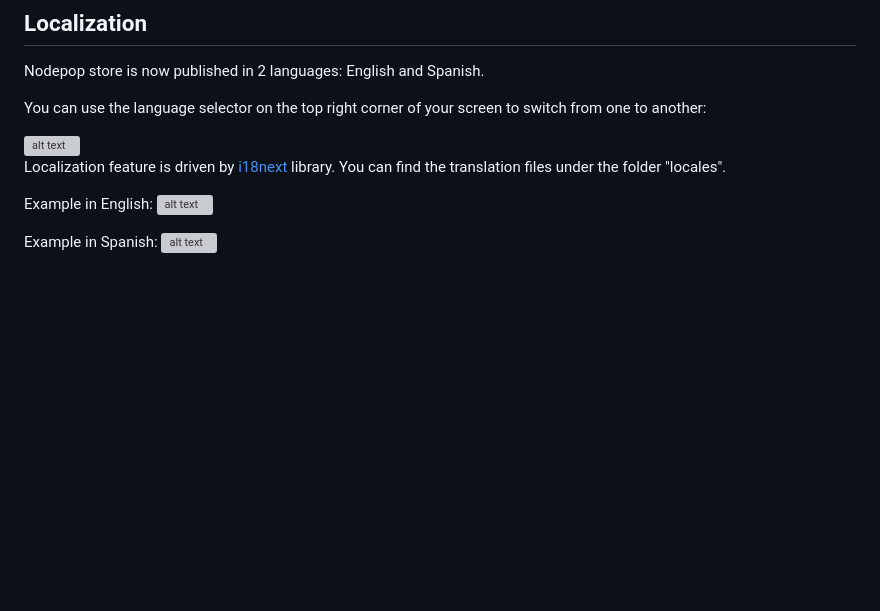
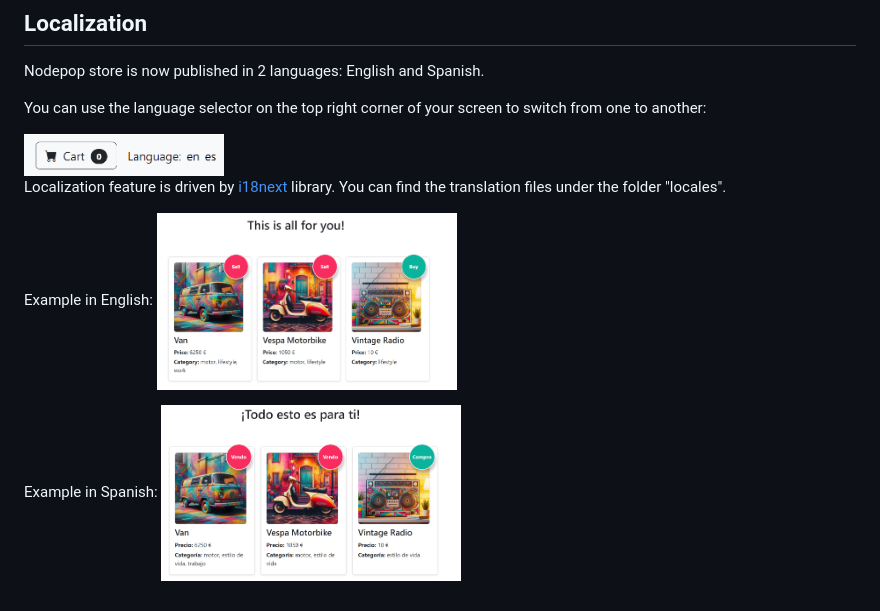
Before and after one commit to AdrianFSN/P_BE_Avanzado, a Markdown page: README.md, the part around the change. Rendered like a GitHub page; blank space fills up the shorter version; grey boxes are pictures that could not be loaded.

Commit message:
fix broken images paths

```diff
--- a/README.md
+++ b/README.md
@@ -477,12 +477,12 @@ Nodepop store is now published in 2 languages: English and Spanish.
 
 You can use the language selector on the top right corner of your screen to switch from one to another:
 
-<img src="RM-image.png" alt="alt text" width="200">
+<img src="/readme-images/RM-image.png" alt="alt text" width="200">
 
 Localization feature is driven by [i18next](https://github.com/i18next/i18next) library. You can find the translation files under the folder "locales".
 
 Example in English:
-<img src="RM-image-3.png" alt="alt text" width="300">
+<img src="/readme-images/RM-image-3.png" alt="alt text" width="300">
 
 Example in Spanish:
-<img src="RM-image-4.png" alt="alt text" width="300">
+<img src="/readme-images/RM-image-4.png" alt="alt text" width="300">
```
